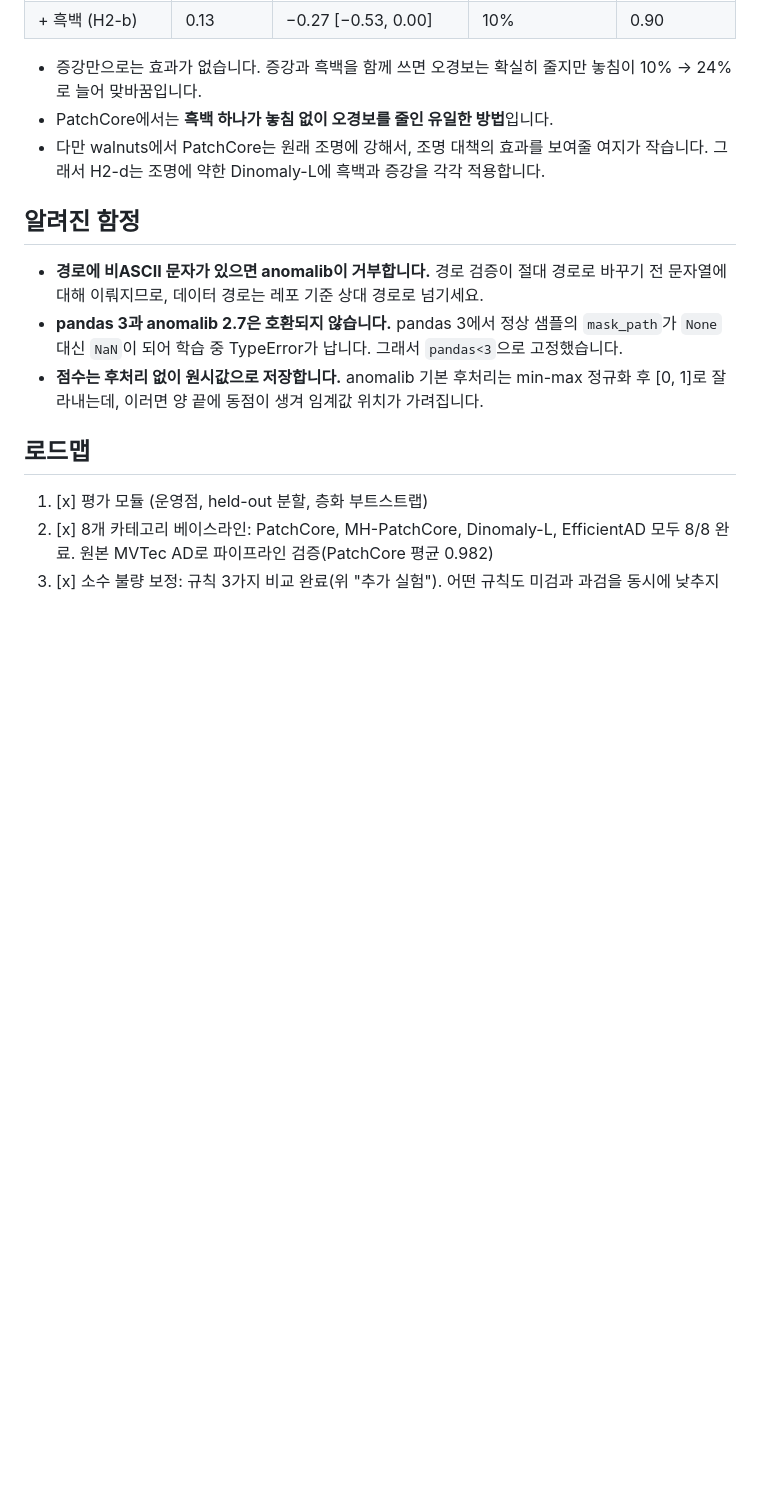
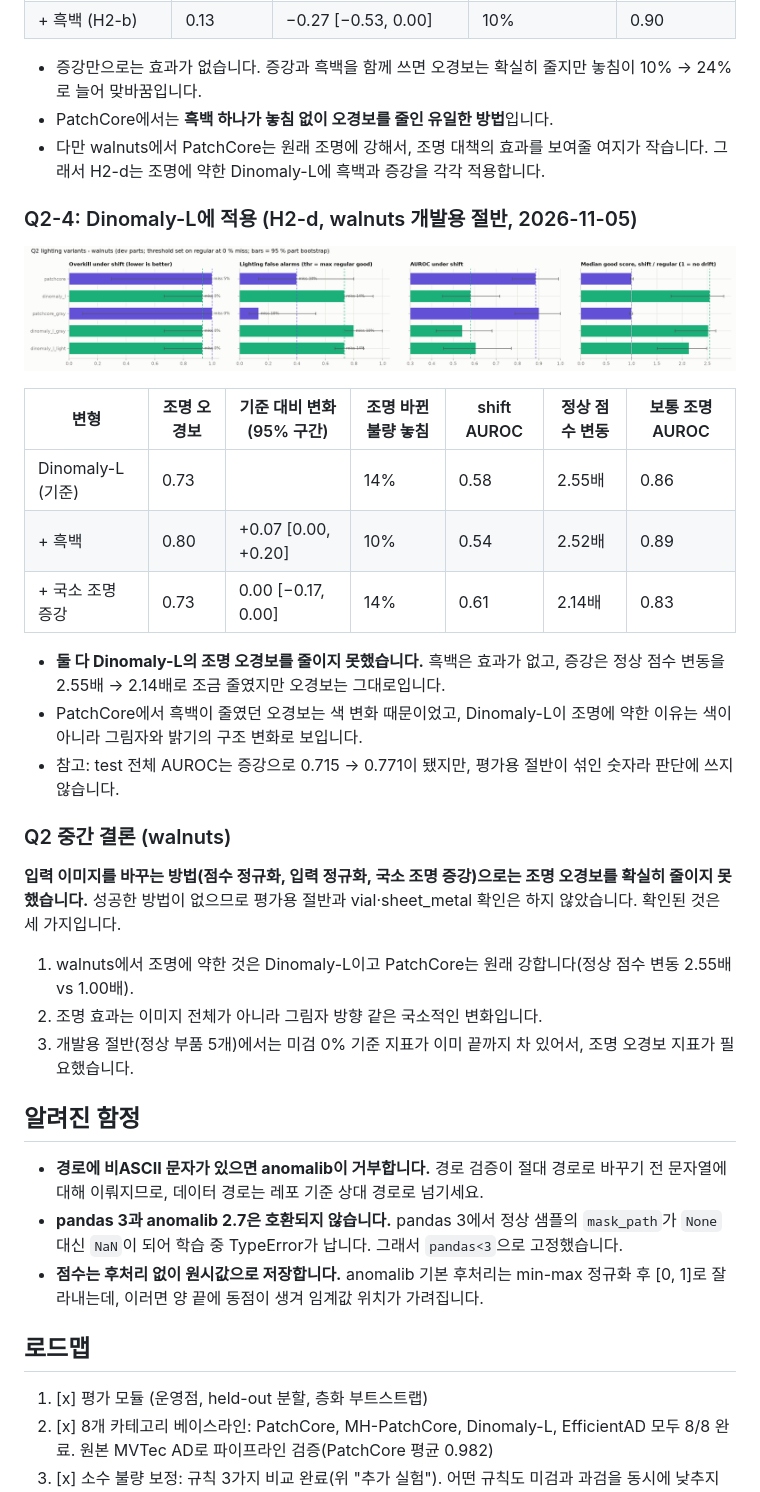
Before and after one commit to aromgu/industrial-inspection, a Markdown page: README.md, the part around the change. Rendered like a GitHub page; pictures changed too: docs/figures/q2_compare__walnuts__dev__h2d.png (added); blank space fills up the shorter version.

Commit message:
Q2 H2-d: grayscale and local lighting augmentation on Dinomaly-L do not reduce lighting false alarms
Co-Authored-By: Claude Opus 5.5 <noreply@anthropic.com>

```diff
--- a/README.md
+++ b/README.md
@@ -365,6 +365,28 @@ PatchCore를 Dinomaly-L과 같은 392px로 다시 학습했습니다(coreset 선
 - PatchCore에서는 **흑백 하나가 놓침 없이 오경보를 줄인 유일한 방법**입니다.
 - 다만 walnuts에서 PatchCore는 원래 조명에 강해서, 조명 대책의 효과를 보여줄 여지가 작습니다. 그래서 H2-d는 조명에 약한 Dinomaly-L에 흑백과 증강을 각각 적용합니다.
 
+### Q2-4: Dinomaly-L에 적용 (H2-d, walnuts 개발용 절반, 2026-11-05)
+
+![q2 h2d](docs/figures/q2_compare__walnuts__dev__h2d.png)
+
+| 변형 | 조명 오경보 | 기준 대비 변화 (95% 구간) | 조명 바뀐 불량 놓침 | shift AUROC | 정상 점수 변동 | 보통 조명 AUROC |
+|---|---|---|---|---|---|---|
+| Dinomaly-L (기준) | 0.73 | | 14% | 0.58 | 2.55배 | 0.86 |
+| + 흑백 | 0.80 | +0.07 [0.00, +0.20] | 10% | 0.54 | 2.52배 | 0.89 |
+| + 국소 조명 증강 | 0.73 | 0.00 [−0.17, 0.00] | 14% | 0.61 | 2.14배 | 0.83 |
+
+- **둘 다 Dinomaly-L의 조명 오경보를 줄이지 못했습니다.** 흑백은 효과가 없고, 증강은 정상 점수 변동을 2.55배 → 2.14배로 조금 줄였지만 오경보는 그대로입니다.
+- PatchCore에서 흑백이 줄였던 오경보는 색 변화 때문이었고, Dinomaly-L이 조명에 약한 이유는 색이 아니라 그림자와 밝기의 구조 변화로 보입니다.
+- 참고: test 전체 AUROC는 증강으로 0.715 → 0.771이 됐지만, 평가용 절반이 섞인 숫자라 판단에 쓰지 않습니다.
+
+### Q2 중간 결론 (walnuts)
+
+**입력 이미지를 바꾸는 방법(점수 정규화, 입력 정규화, 국소 조명 증강)으로는 조명 오경보를 확실히 줄이지 못했습니다.** 성공한 방법이 없으므로 평가용 절반과 vial·sheet_metal 확인은 하지 않았습니다. 확인된 것은 세 가지입니다.
+
+1. walnuts에서 조명에 약한 것은 Dinomaly-L이고 PatchCore는 원래 강합니다(정상 점수 변동 2.55배 vs 1.00배).
+2. 조명 효과는 이미지 전체가 아니라 그림자 방향 같은 국소적인 변화입니다.
+3. 개발용 절반(정상 부품 5개)에서는 미검 0% 기준 지표가 이미 끝까지 차 있어서, 조명 오경보 지표가 필요했습니다.
+
 ## 알려진 함정
 
 - **경로에 비ASCII 문자가 있으면 anomalib이 거부합니다.** 경로 검증이 절대 경로로 바꾸기 전 문자열에 대해 이뤄지므로, 데이터 경로는 레포 기준 상대 경로로 넘기세요.
```
Also changed, not shown: docs/experiment_log.md (+1 -0 lines).
